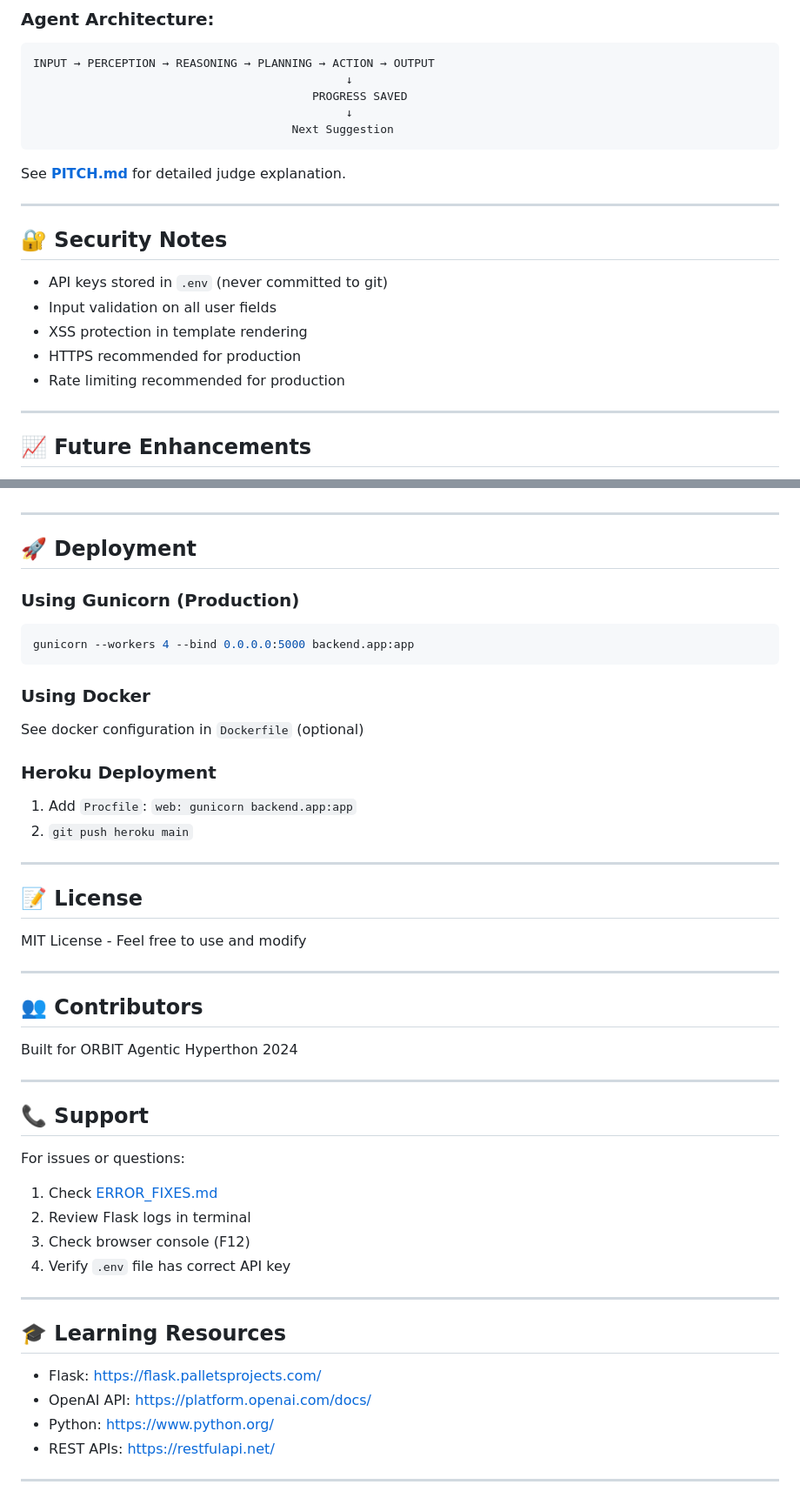
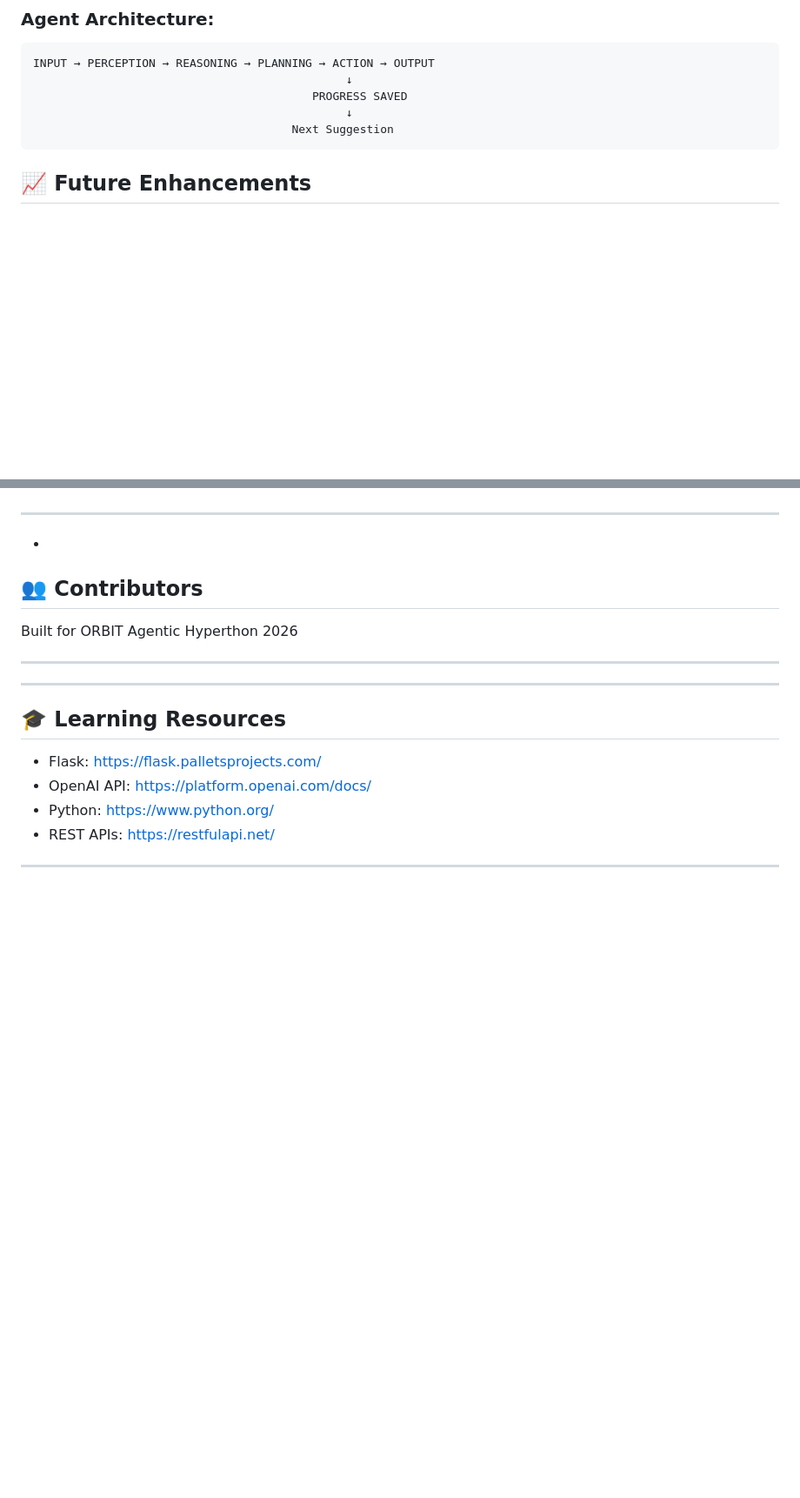
Before and after one commit to yashwanthcn-6/orbit, a Markdown page: README.md, 2 parts joined by grey strips. Shown at 87% size. Drawn GitHub-style; blank space fills up the shorter version.

````diff
--- a/README.md
+++ b/README.md
@@ -325,19 +190,7 @@ INPUT → PERCEPTION → REASONING → PLANNING → ACTION → OUTPUT
                                       Next Suggestion
 ```
 
-See **[PITCH.md](PITCH.md)** for detailed judge explanation.
 
----
-
-## 🔐 Security Notes
-
-- API keys stored in `.env` (never committed to git)
-- Input validation on all user fields
-- XSS protection in template rendering
-- HTTPS recommended for production
-- Rate limiting recommended for production
-
----
 
 ## 📈 Future Enhancements
 
@@ -354,41 +207,16 @@ See **[PITCH.md](PITCH.md)** for detailed judge explanation.
 
 ---
 
-## 🚀 Deployment
+-
 
-### Using Gunicorn (Production)
-```bash
-gunicorn --workers 4 --bind 0.0.0.0:5000 backend.app:app
-```
 
-### Using Docker
-See docker configuration in `Dockerfile` (optional)
 
-### Heroku Deployment
-1. Add `Procfile`: `web: gunicorn backend.app:app`
-2. `git push heroku main`
+## 👥 Contributors
+
+Built for ORBIT Agentic Hyperthon 2026
 
 ---
 
-## 📝 License
-
-MIT License - Feel free to use and modify
-
----
-
-## 👥 Contributors
-
-Built for ORBIT Agentic Hyperthon 2024
-
----
-
-## 📞 Support
-
-For issues or questions:
-1. Check [ERROR_FIXES.md](ERROR_FIXES.md)
-2. Review Flask logs in terminal
-3. Check browser console (F12)
-4. Verify `.env` file has correct API key
 
 ---
 
````
Also changed, not shown: other parts of README.md (+0 -135 lines).
